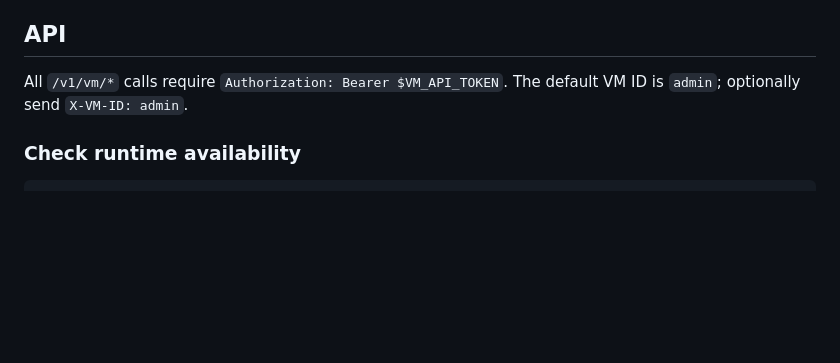
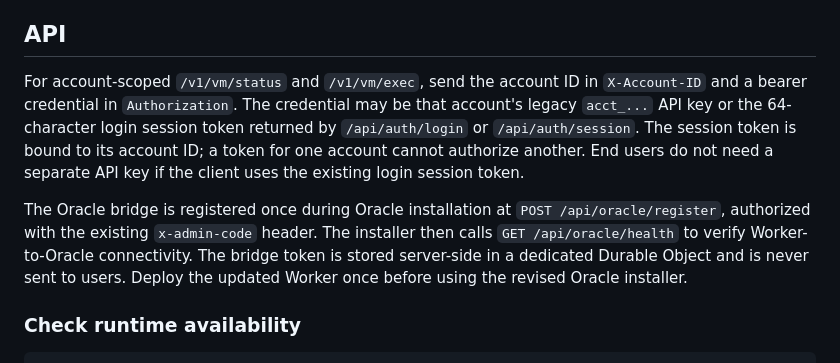
Before and after one commit to applebright22-cyber/cloudflare-container-networking, a Markdown page: cloudflare/VM_EXECUTION_API.md, the part around the change. Rendered like a GitHub page; blank space fills up the shorter version.

Commit message:
Document session-based VM auth and Oracle bridge

```diff
--- a/cloudflare/VM_EXECUTION_API.md
+++ b/cloudflare/VM_EXECUTION_API.md
@@ -28,7 +28,9 @@ The browser receives a one-use agent ticket after admin-code validation. The tic
 
 ## API
 
-All `/v1/vm/*` calls require `Authorization: Bearer $VM_API_TOKEN`. The default VM ID is `admin`; optionally send `X-VM-ID: admin`.
+For account-scoped `/v1/vm/status` and `/v1/vm/exec`, send the account ID in `X-Account-ID` and a bearer credential in `Authorization`. The credential may be that account's legacy `acct_...` API key or the 64-character login session token returned by `/api/auth/login` or `/api/auth/session`. The session token is bound to its account ID; a token for one account cannot authorize another. End users do not need a separate API key if the client uses the existing login session token.
+
+The Oracle bridge is registered once during Oracle installation at `POST /api/oracle/register`, authorized with the existing `x-admin-code` header. The installer then calls `GET /api/oracle/health` to verify Worker-to-Oracle connectivity. The bridge token is stored server-side in a dedicated Durable Object and is never sent to users. Deploy the updated Worker once before using the revised Oracle installer.
 
 ### Check runtime availability
 
```
